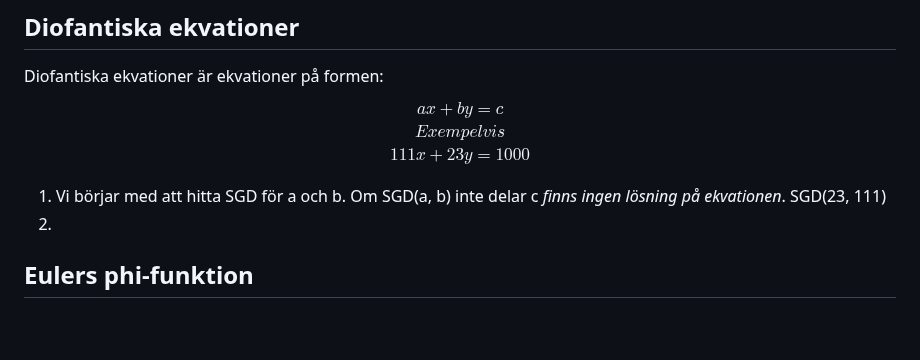
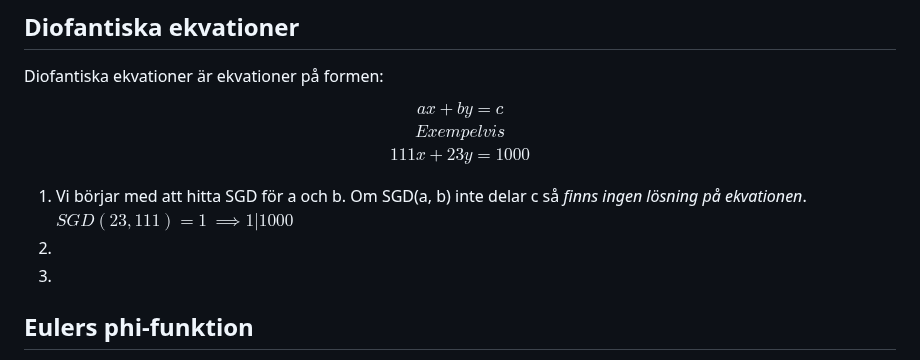
Before and after one commit to FrickTown/ObsidianVaults, a Markdown page: Algebra 1/Tentamen.md, the part around the change. Drawn GitHub-style; blank space fills up the shorter version.

Commit message:
vault backup: 2025-06-07 17:16:36

```diff
--- a/Algebra 1/Tentamen.md
+++ b/Algebra 1/Tentamen.md
@@ -36,8 +36,9 @@ Exempelvis \\
 111x + 23y = 1000
 \end{gathered}
 $$
-1. Vi börjar med att hitta SGD för a och b. Om SGD(a, b) inte delar c  *finns ingen lösning på ekvationen*. SGD(23, 111)
+1. Vi börjar med att hitta SGD för a och b. Om SGD(a, b) inte delar c så *finns ingen lösning på ekvationen*. $SGD(23, 111) = 1\ \implies 1|1000$
 2.
+3.
 
 ## Eulers phi-funktion
 $\phi(x)$ = Antalet tal som är relativt prima till x från 1 till x-1
```
